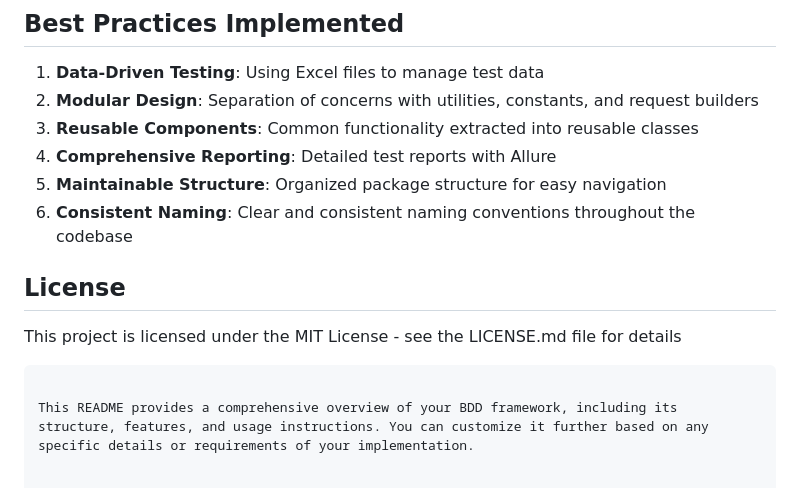
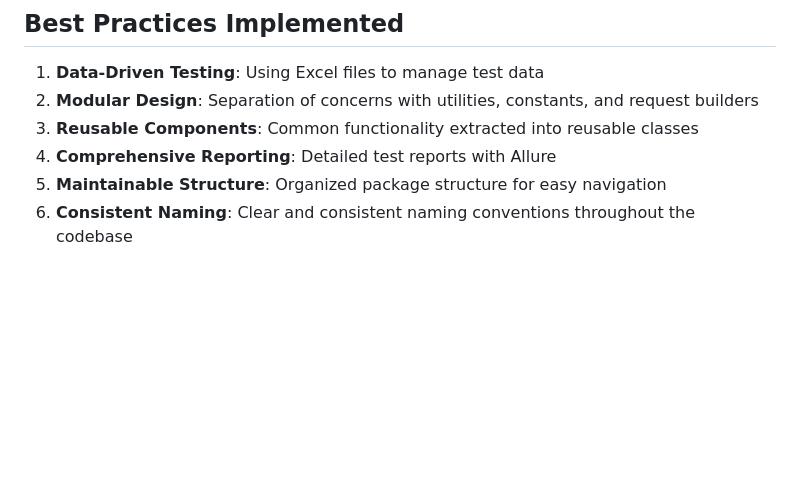
Before and after one commit to AjayYadav1804/REST-API-Testing-Allure, a Markdown page: README.md, the part around one of its changes. Rendered like a GitHub page; blank space fills up the shorter version.

````diff
--- a/README.md
+++ b/README.md
@@ -216,9 +220,3 @@ mvn test -DsuiteXmlFile=suites/Datadriventestingusingjson.xml
 4. **Comprehensive Reporting**: Detailed test reports with Allure
 5. **Maintainable Structure**: Organized package structure for easy navigation
 6. **Consistent Naming**: Clear and consistent naming conventions throughout the codebase
-
-## License
-This project is licensed under the MIT License - see the LICENSE.md file for details
-```
-
-This README provides a comprehensive overview of your BDD framework, including its structure, features, and usage instructions. You can customize it further based on any specific details or requirements of your implementation.
````
Also changed, not shown: other parts of README.md (+4 -0 lines).
